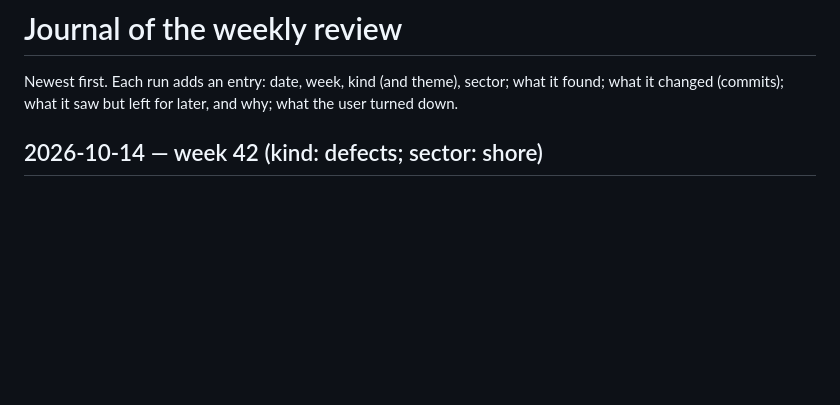
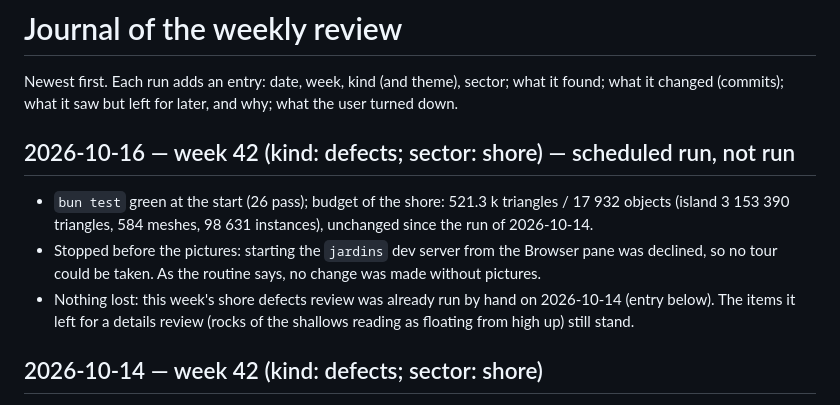
Before and after one commit to moifort/virt, a Markdown page: tour/JOURNAL.md, the part around the change. GitHub-like rendering; blank space fills up the shorter version.

Commit message:
docs(tour): journal of week 42, the scheduled shore review not run
The scheduled defects review of the shore stopped before taking any
picture: starting the jardins dev server from the Browser pane was
declined. bun test was green (26 pass) and the sector's budget (521.3 k
triangles, 17 932 objects) is recorded, unchanged since the hand run of
2026-10-14, which already covered this week's sector. No change was made
to the island without pictures to check it.

Co-Authored-By: Claude Opus 5.5 <noreply@anthropic.com>

```diff
--- a/tour/JOURNAL.md
+++ b/tour/JOURNAL.md
@@ -2,6 +2,18 @@
 
 Newest first. Each run adds an entry: date, week, kind (and theme), sector; what it found; what
 it changed (commits); what it saw but left for later, and why; what the user turned down.
+
+## 2026-10-16 — week 42 (kind: defects; sector: shore) — scheduled run, not run
+
+- `bun test` green at the start (26 pass); budget of the shore: 521.3 k triangles / 17 932
+  objects (island 3 153 390 triangles, 584 meshes, 98 631 instances), unchanged since the
+  run of 2026-10-14.
+- Stopped before the pictures: starting the `jardins` dev server from the Browser pane was
+  declined, so no tour could be taken. As the routine says, no change was made without
+  pictures.
+- Nothing lost: this week's shore defects review was already run by hand on 2026-10-14
+  (entry below). The items it left for a details review (rocks of the shallows reading as
+  floating from high up) still stand.
 
 ## 2026-10-14 — week 42 (kind: defects; sector: shore)
 
```
